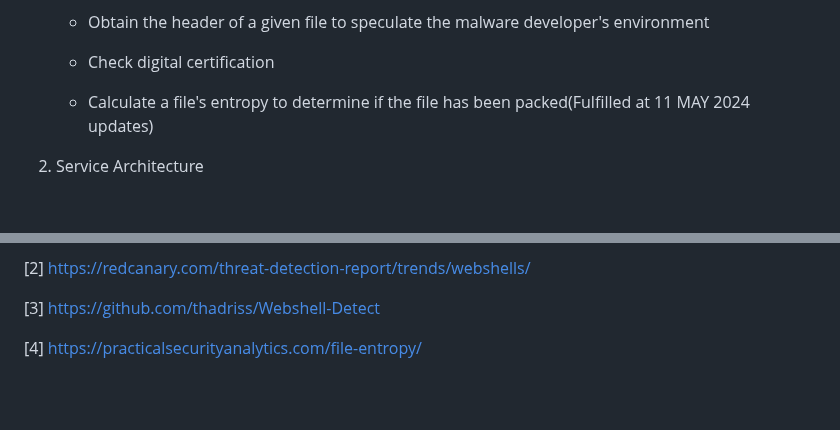
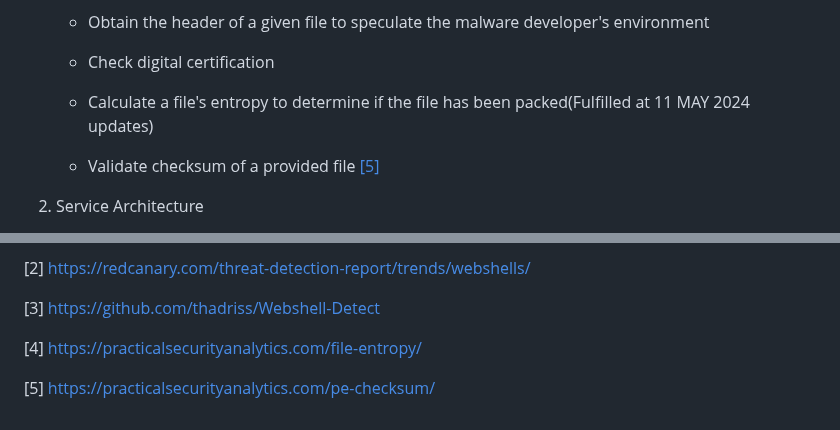
Before and after one commit to greyhawk16/webshell_detector, a Markdown page: README.md, 2 parts joined by grey strips. GitHub-like rendering; blank space fills up the shorter version.

Commit message:
✨ 향후 업데이트 계획 추가
파일의 checksum 검증 기능 추가

```diff
--- a/README.md
+++ b/README.md
@@ -117,6 +117,8 @@ A file that satisfies at least one standard above, is considered a webshell and
 
     - Calculate a file's entropy to determine if the file has been packed(Fulfilled at 11 MAY 2024 updates)
 
+    - Validate checksum of a provided file [[5]](#viii-references)
+
 2. Service Architecture
     - Use AWS S3 bucket to store files uploaded by a user.
     - Implement Server-Client structure
@@ -132,3 +134,5 @@ A file that satisfies at least one standard above, is considered a webshell and
 [3] https://github.com/thadriss/Webshell-Detect
 
 [4] https://practicalsecurityanalytics.com/file-entropy/
+
+[5] https://practicalsecurityanalytics.com/pe-checksum/
```
